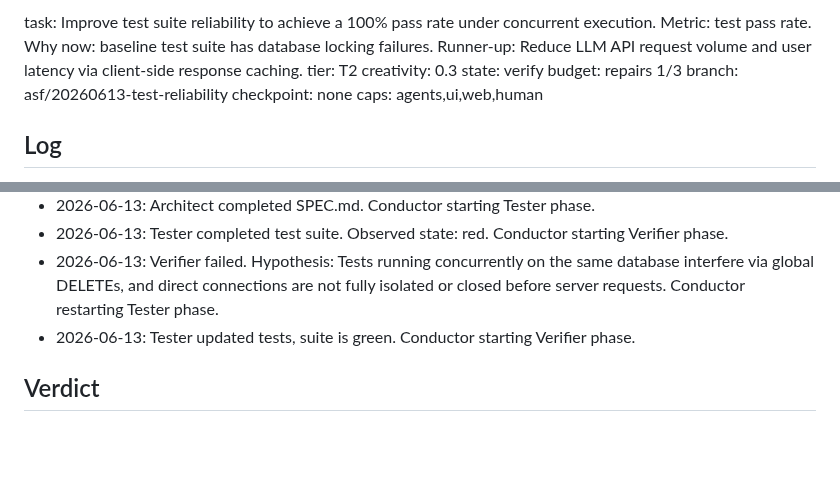
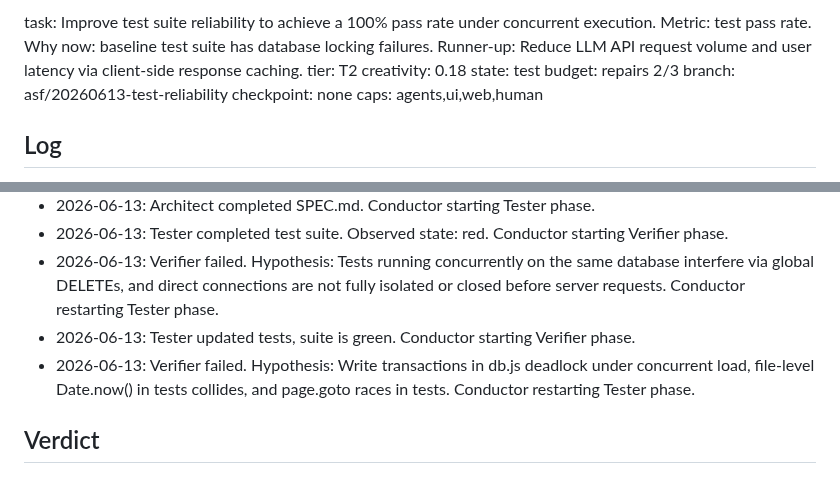
Before and after one commit to coskunarif/trend-jacker, a Markdown page: RUN.md, 2 parts joined by grey strips. Rendered like a GitHub page; blank space fills up the shorter version.

Commit message:
Conductor: restart Tester phase for second verification failure

```diff
--- a/RUN.md
+++ b/RUN.md
@@ -1,5 +1,5 @@
-task: Improve test suite reliability to achieve a 100% pass rate under concurrent execution. Metric: test pass rate. Why now: baseline test suite has database locking failures. Runner-up: Reduce LLM API request volume and user latency via client-side response caching.              tier: T2   creativity: 0.3
-state: verify              budget: repairs 1/3
+task: Improve test suite reliability to achieve a 100% pass rate under concurrent execution. Metric: test pass rate. Why now: baseline test suite has database locking failures. Runner-up: Reduce LLM API request volume and user latency via client-side response caching.              tier: T2   creativity: 0.18
+state: test                budget: repairs 2/3
 branch: asf/20260613-test-reliability          checkpoint: none
 caps: agents,ui,web,human
 
@@ -10,6 +10,7 @@ caps: agents,ui,web,human
 - 2026-06-13: Tester completed test suite. Observed state: red. Conductor starting Verifier phase.
 - 2026-06-13: Verifier failed. Hypothesis: Tests running concurrently on the same database interfere via global DELETEs, and direct connections are not fully isolated or closed before server requests. Conductor restarting Tester phase.
 - 2026-06-13: Tester updated tests, suite is green. Conductor starting Verifier phase.
+- 2026-06-13: Verifier failed. Hypothesis: Write transactions in db.js deadlock under concurrent load, file-level Date.now() in tests collides, and page.goto races in tests. Conductor restarting Tester phase.
 
 ## Verdict
 
```
